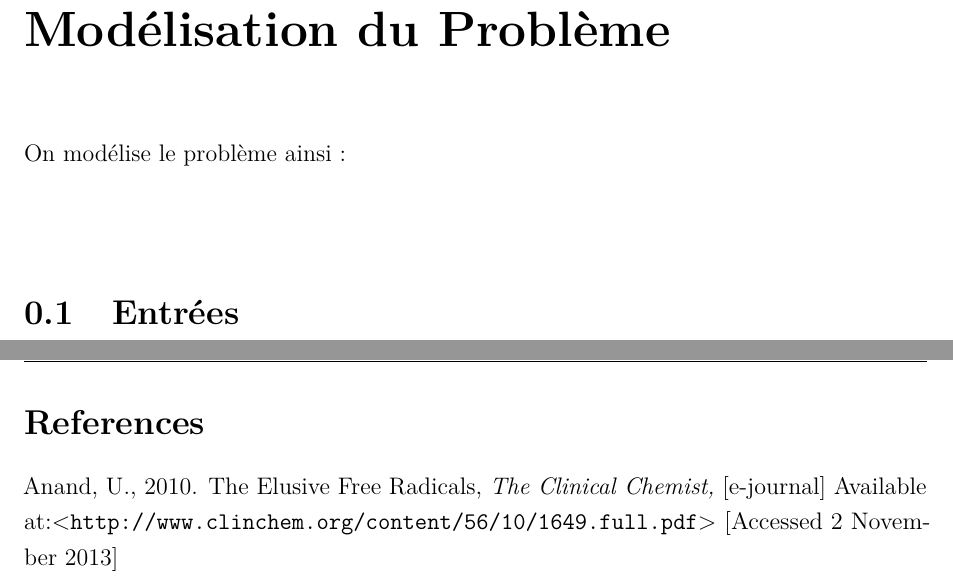
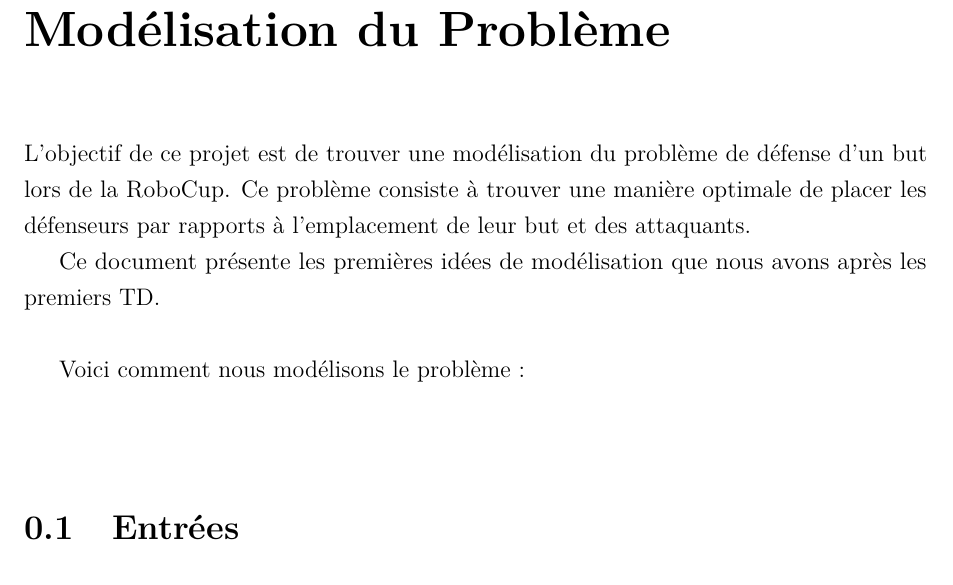
Before and after one commit to LoannGio/AlgoApp, a LaTeX document (rapport_idee.tex): two parts of pages 3 and 5 of 5 before the commit and part of page 3 of 5 after it, the two joined at a grey line, cut so that both start at the same text. Compiled offline with pdfLaTeX.

Commit message:
LateX rendu du 09/10

```diff
--- a/rapport_idee.tex
+++ b/rapport_idee.tex
@@ -25,6 +25,8 @@
 \usepackage{sectsty}
 \usepackage{url}
 \usepackage{lmodern}
+\usepackage[utf8]{inputenc}
+
 
 \newcommand{\HRule}[1]{\rule{\linewidth}{#1}}
 \onehalfspacing
@@ -72,7 +75,12 @@
 %-------------------------------------------------------------------------------
 
 \chapter*{Modélisation du Problème}
-On modélise le problème ainsi :
+
+L'objectif de ce projet est de trouver une modélisation du problème de défense d'un but lors de la RoboCup. Ce problème consiste à trouver une manière optimale de placer les défenseurs par rapports à l'emplacement de leur but et des attaquants.
+
+Ce document présente les premières idées de modélisation que nous avons après les premiers TD.\\
+
+Voici comment nous modélisons le problème :
 \newline
 \newline
 \section{Entrées}
@@ -116,13 +124,9 @@ Si on veut éviter d'avoir des robots qui rentrent en collision, on peut ajouter
 %-------------------------------------------------------------------------------
 % REFERENCES
 %-------------------------------------------------------------------------------
-\newpage
-\section*{References}
-\addcontentsline{toc}{section}{References}
-
-Anand, U., 2010. The Elusive Free Radicals, \textit{The Clinical Chemist,} [e-journal] Available at:<\url{http://www.clinchem.org/content/56/10/1649.full.pdf}> [Accessed 2 November 2013]
-\newline
-\newline
+%\newpage
+%\section*{References}
+%\addcontentsline{toc}{section}{References}
 
 \end{document}
 
```
Also changed, not shown: rapport_idee.tex (5 more changed lines).
